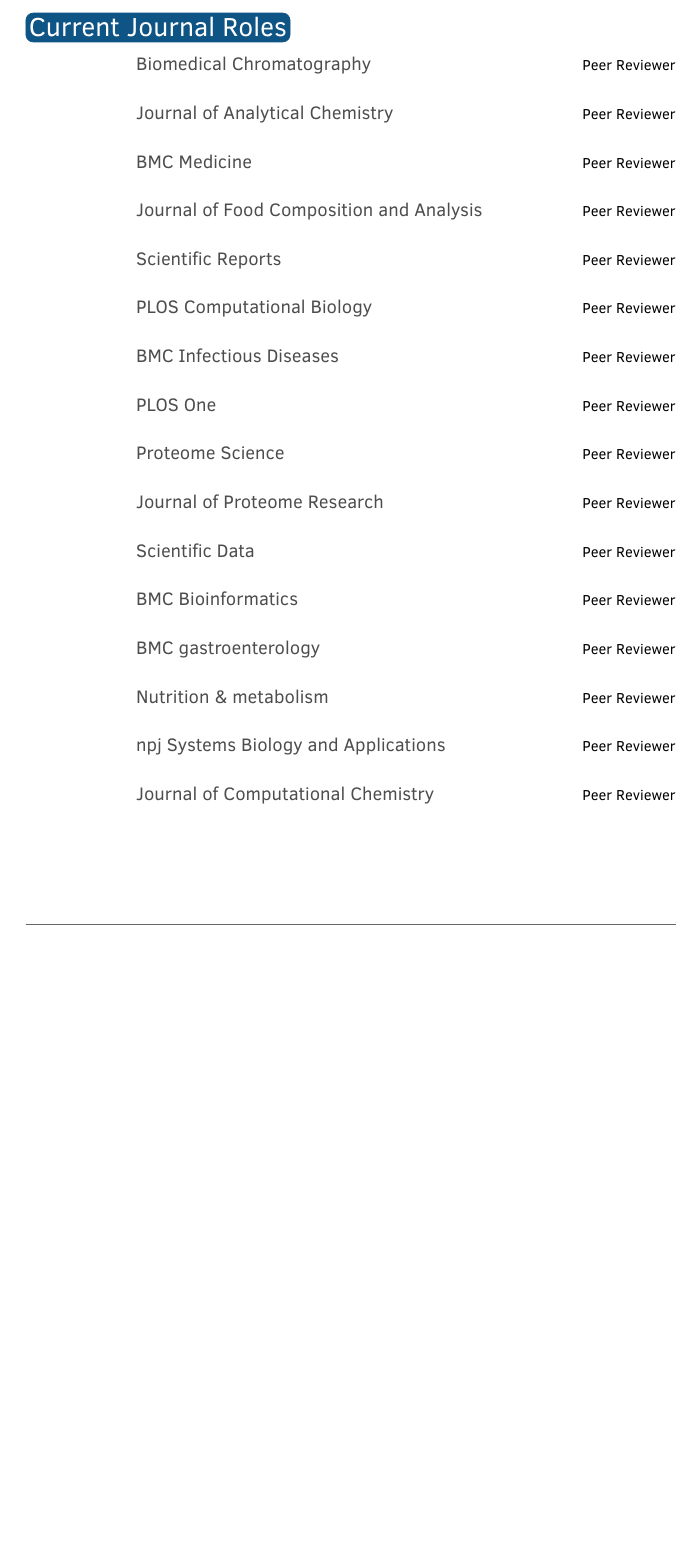
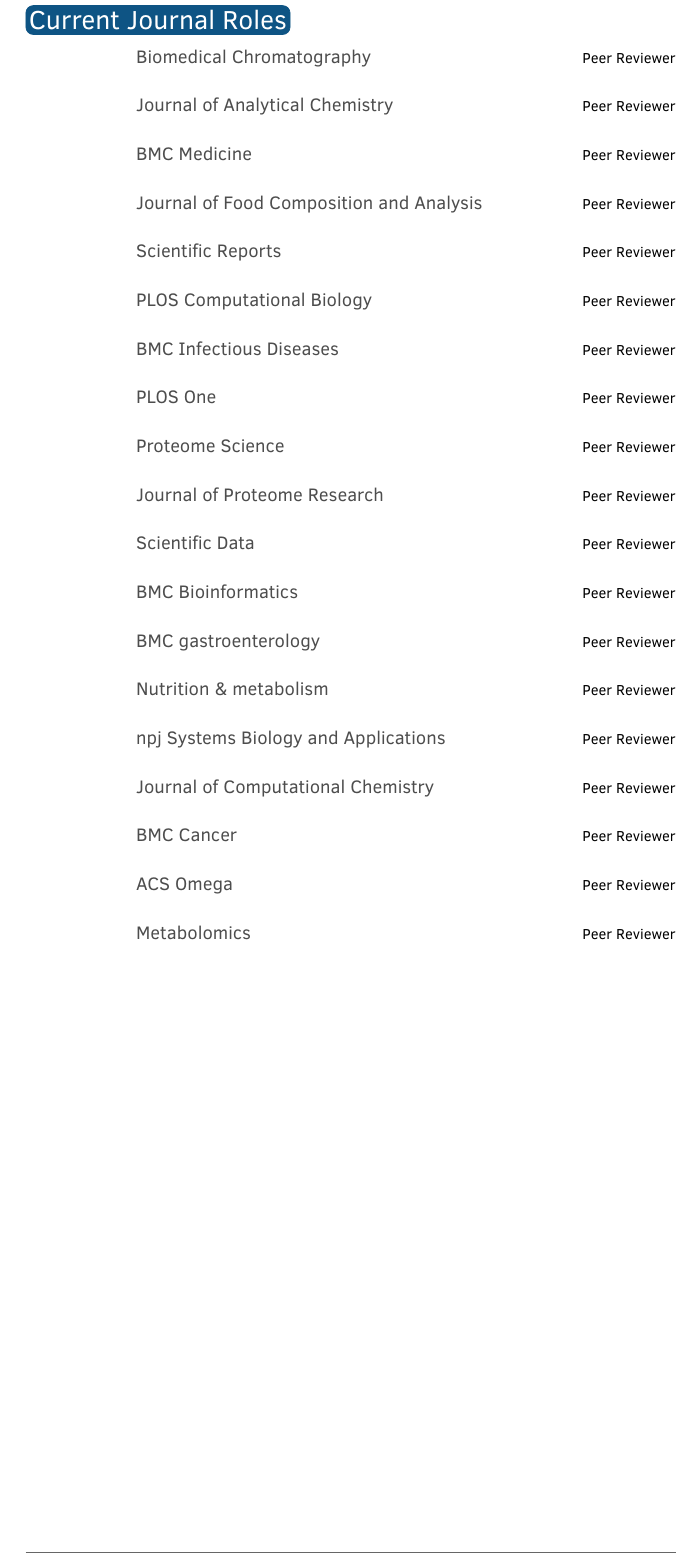
Before and after one commit to plyush1993/cv, an R Markdown document (CVlong.Rmd): part of page 3 of 5 before the commit and part of page 4 of 6 after it, cut so that both start at the same text, the shorter picture padded with empty space. The pictures show the output file CVlong.pdf that the author committed with the source.

Commit message:
Add files via upload

````diff
--- a/CVlong.Rmd
+++ b/CVlong.Rmd
@@ -190,7 +190,10 @@
   "BMC gastroenterology", "Peer Reviewer",
   "Nutrition & metabolism", "Peer Reviewer",
   "npj Systems Biology and Applications", "Peer Reviewer",
-  "Journal of Computational Chemistry", "Peer Reviewer"
+  "Journal of Computational Chemistry", "Peer Reviewer",
+  "BMC Cancer", "Peer Reviewer",
+  "ACS Omega", "Peer Reviewer",
+  "Metabolomics", "Peer Reviewer"
 ) %>%
   detailed_entries(with = Current_journal_roles, what = Journal)
 ```
````
Also changed, not shown: CVlong.pdf.
